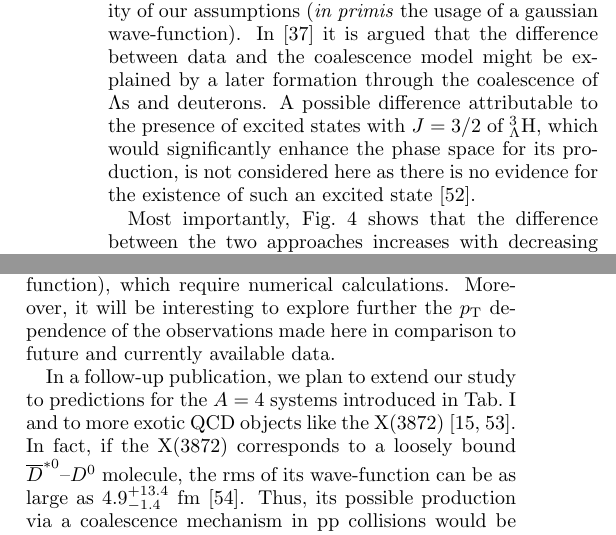
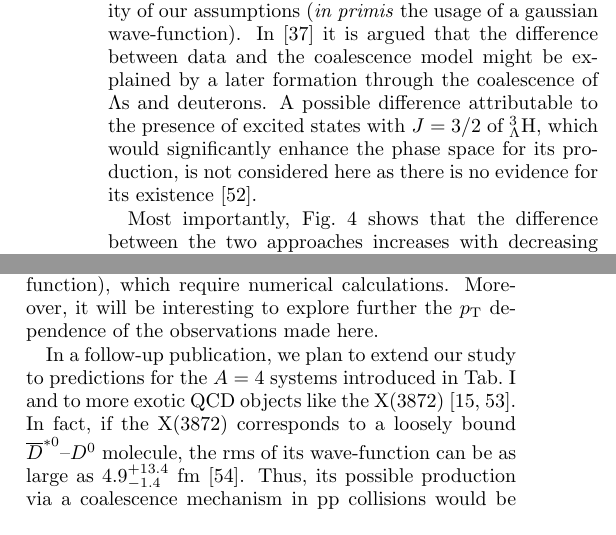
Before and after one commit to fbellini/theFrascatiProject, a LaTeX paper (FrascatiPlot/Paper/aps/ahNucleiBA_apssamp.tex, which reads FrascatiPlot/Paper/aps/main.tex): two parts of the columns of page 6 of 12, joined at a grey line, cut so that both start at the same text. Compiled offline with pdfLaTeX.

Commit message:
almost there in shortening, now fine-tuning

```diff
--- a/FrascatiPlot/Paper/aps/main.tex
+++ b/FrascatiPlot/Paper/aps/main.tex
@@ -269,7 +269,7 @@ albeit the validity of our assumptions (\textit{in primis} the usage of a gaussi
 %In addition, the presence of an excited state with $J=3/2$ of the hyper-triton would significantly enhance the phase space for its production. This is not considered here as there is no evidence for the existence of such an excited state~\cite{Mart:1996ay}. According to our understanding, in both the coalescence and the thermal model calculations the presence of excited states enters via a spin degeneracy factor $(2J_{A}+1)$ and thus the predictions would increase by the same factor.
 %
 In \cite{Zhang:2018euf} it is argued that the difference between data and the coalescence model might be explained by a later formation through the coalescence of $\Lambda$s and deuterons.
-A possible difference attributable to the presence of excited states with $J=3/2$ of \hthreelambda, which would significantly enhance the phase space for its production, is not considered here as there is no evidence for the existence of such an excited state~\cite{Mart:1996ay}.
+A possible difference attributable to the presence of excited states with $J=3/2$ of \hthreelambda, which would significantly enhance the phase space for its production, is not considered here as there is no evidence for its existence~\cite{Mart:1996ay}.
 
 Most importantly, Fig.~\ref{fig:CompareThermalAndCoalescence} shows that the difference between the two approaches increases with decreasing source volume, thus underlining the need for additional and more precise data as a function of multiplicity or centrality in order to distinguish between the two production scenarios.
 In the case of \hthreelambda~we have considered also a prediction from coalescence for a wider wave-function (dashed line in bottom right panel of Fig. \ref{fig:CompareThermalAndCoalescence}), which results in even lower production probabilities. This behaviour highlights the unique potential to constrain the wave-function of the particle under study at the moment of its production via precise measurements of the coalescence parameter as a function of the source volume. The curves presented here also explicitly allow for an estimate of the expected hyper-triton production in pp collisions. As it can be seen, the latter is expected to be suppressed by about two orders of magnitude with respect to the production of \hethree, thus making this measurement a prime candidate for future experimental studies.
@@ -294,7 +294,7 @@ We summarise our main conclusions as follows:
 
 %We would like to remark that our study is deliberately based on many simplified assumptions in order to allow for a completely analytical treatment of the problem. As mentioned earlier, future studies should be based on more realistic approximations (in particular the wave-function), which requires numerical calculations.
 %Moreover, as the study presented here has been carried out for a specific value of transverse momentum per nucleon, it will be interesting to explore further the \pt~dependence of the observations made here in comparison to future and currently available data.
-As our study is deliberately based on simplified assumptions that allow for a completely analytical treatment of the problem, future studies should be based on more realistic approximations (in particular the wave-function), which require numerical calculations. Moreover, it will be interesting to explore further the \pt~dependence of the observations made here in comparison to future and currently available data.
+As our study is deliberately based on simplified assumptions that allow for a completely analytical treatment of the problem, future studies should be based on more realistic approximations (in particular the wave-function), which require numerical calculations. Moreover, it will be interesting to explore further the \pt~dependence of the observations made here.% in comparison to future and currently available data.
 
 In a follow-up publication, we plan to extend our study to predictions for the $A=4$ systems introduced in Tab.~\ref{tab:nucleusradii} and to more exotic QCD objects like the X(3872)~\cite{Esposito:2015fsa, Cho:2017dcy}.
 In fact, if the X(3872) corresponds to a loosely bound $\overline{D}^{*0}$--$D^{0}$ molecule, the rms of its wave-function can be as large as $4.9^{+13.4}_{-1.4}$~fm \cite{Artoisenet:2010uu}. Thus, its possible production via a coalescence mechanism in pp collisions would be subject to a similar suppression as the hyper-triton.
```
Also changed, not shown: FrascatiPlot/Paper/aps/abstract.tex (+1 -1 lines), FrascatiPlot/Paper/aps/ahNucleiBA_apssamp.pdf.
